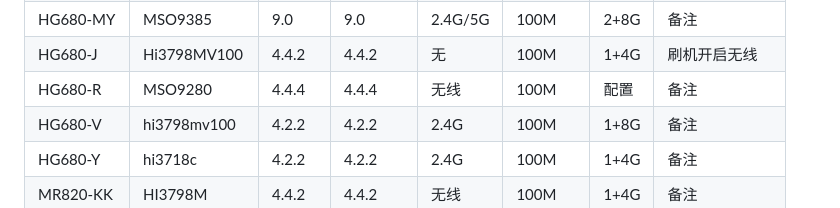
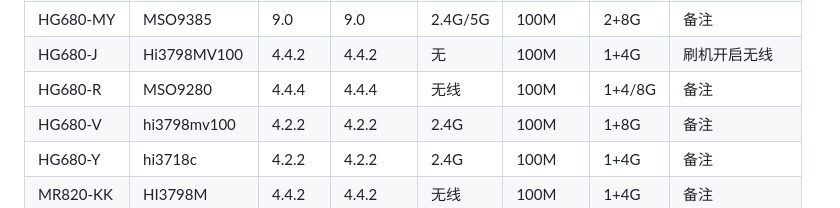
Before and after one commit to xisohi/IPTVbox, a Markdown page: 烽火/README.md, the part around the change. Rendered like a GitHub page.

Commit message:
更新 README.md

```diff
--- a/烽火/README.md
+++ b/烽火/README.md
@@ -161,7 +161,7 @@
                 <td>4.4.4</td>
                 <td>无线</td>
                 <td>100M</td>
-                <td>配置</td>
+                <td>1+4/8G</td>
                 <td>备注</td>
             </tr>
             <tr>
```
